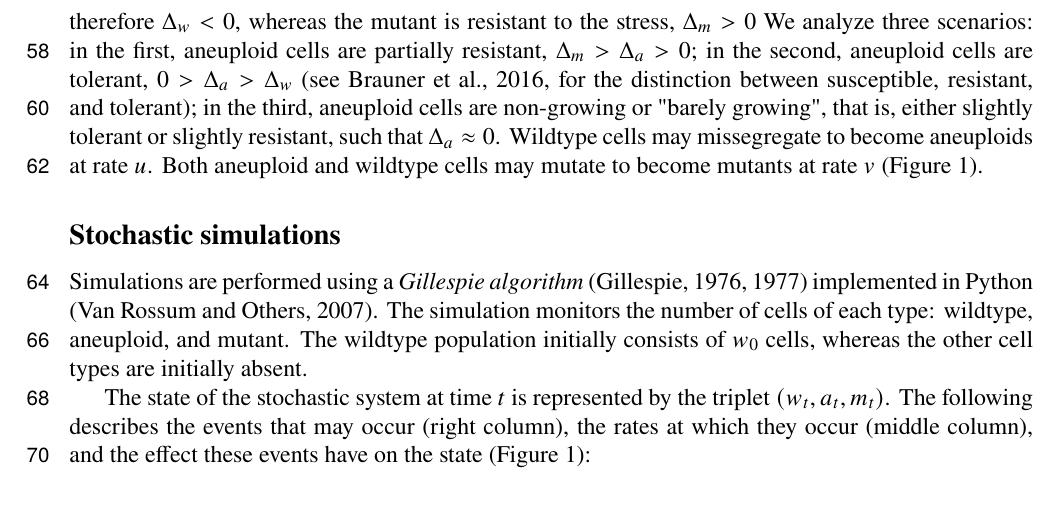
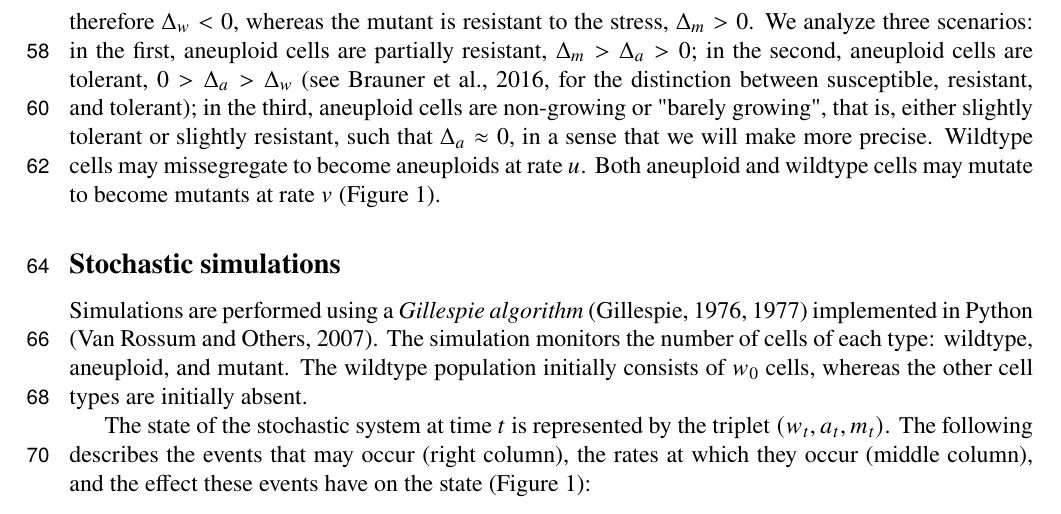
Before and after one commit to yoavram-lab/EvolutionaryRescue, a LaTeX paper (EvolutionaryRescue1.tex): part of page 3 of 19, cut so that both start at the same text. Compiled offline with pdfLaTeX.

Commit message:
fixed typos

```diff
--- a/EvolutionaryRescue1.tex
+++ b/EvolutionaryRescue1.tex
@@ -175,8 +175,8 @@ Evolutionary rescue that requires two successive mutations has been investigated
 We follow the number of cancer cells that have one of three different genotypes at time $t$: wildtype, $w_t$; aneuploid, $a_t$; and mutant, $m_t$.
 These cells divide and die with rates $\lambda_k$ and $\mu_k$ (for $k=w, a, m$).
 The difference between the division and death rate is $\Delta_k = \lambda_k-\mu_k$.
-We assume the population of cells is under a strong stress, such as drug therapy, to which the wildtype genotype is susceptible and therefore $\Delta_w<0$, whereas the mutant is resistant to the stress, $\Delta_m>0$
-We analyze three scenarios: in the first, aneuploid cells are partially resistant, $\Delta_m>\Delta_a>0$; in the second, aneuploid cells are tolerant, $0>\Delta_a>\Delta_w$ \citep[see][for the distinction between susceptible, resistant, and tolerant]{brauner2016distinguishing}; in the third, aneuploid cells are non-growing or "barely growing", that is, either slightly tolerant or slightly resistant, such that $\Delta_a \approx 0$.
+We assume the population of cells is under a strong stress, such as drug therapy, to which the wildtype genotype is susceptible and therefore $\Delta_w<0$, whereas the mutant is resistant to the stress, $\Delta_m>0$.
+We analyze three scenarios: in the first, aneuploid cells are partially resistant, $\Delta_m>\Delta_a>0$; in the second, aneuploid cells are tolerant, $0>\Delta_a>\Delta_w$ \citep[see][for the distinction between susceptible, resistant, and tolerant]{brauner2016distinguishing}; in the third, aneuploid cells are non-growing or "barely growing", that is, either slightly tolerant or slightly resistant, such that $\Delta_a \approx 0$, in a sense that we will make more precise.
 Wildtype cells may missegregate to become aneuploids at rate $u$. Both aneuploid and wildtype cells may mutate to become mutants at rate $v$ (\Cref{figureAneuploidy}).
 
 %Thus, the changes in the number of each cell type is described by
```
Also changed, not shown: evo2022.bib (+3 -3 lines), EvolutionaryRescue1.pdf.
